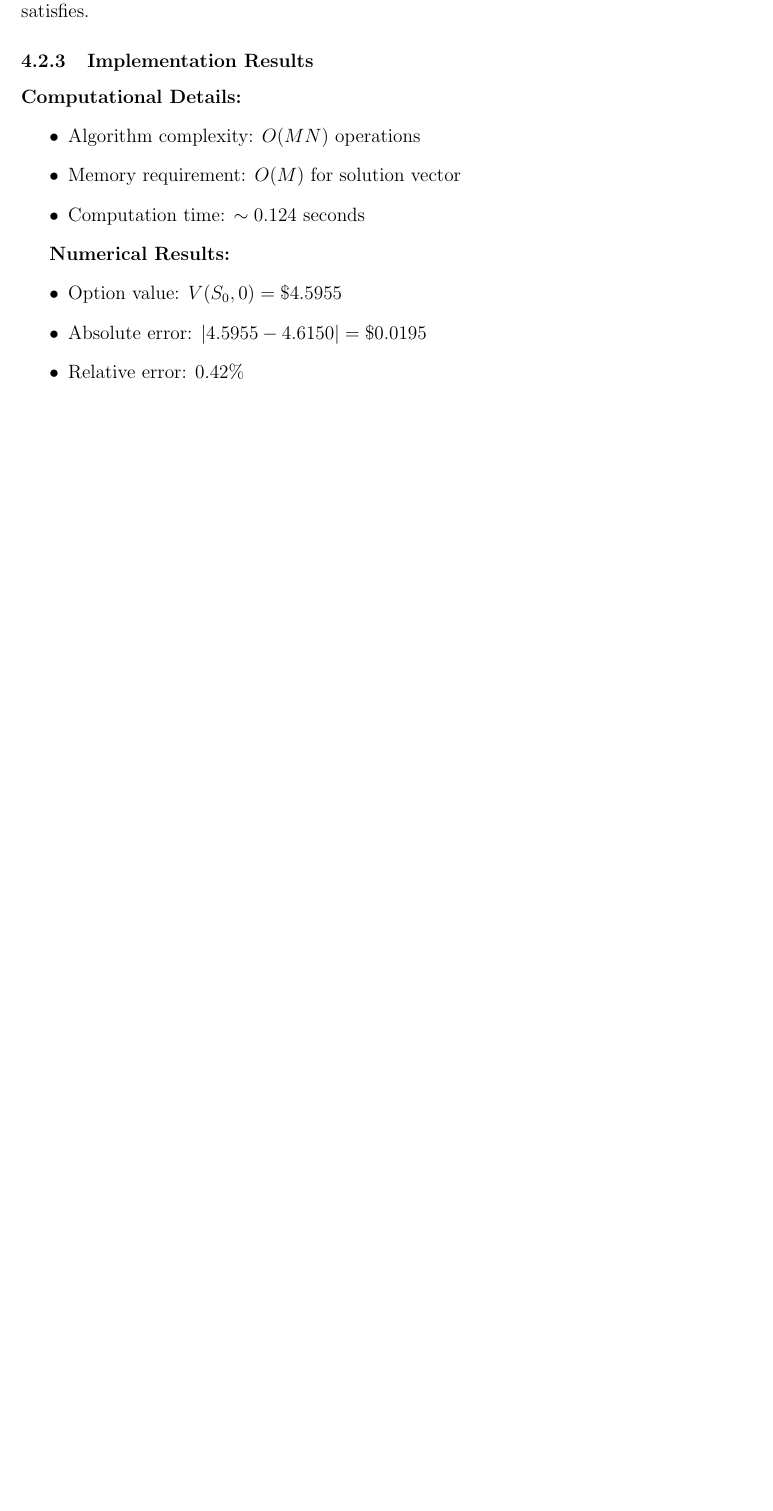
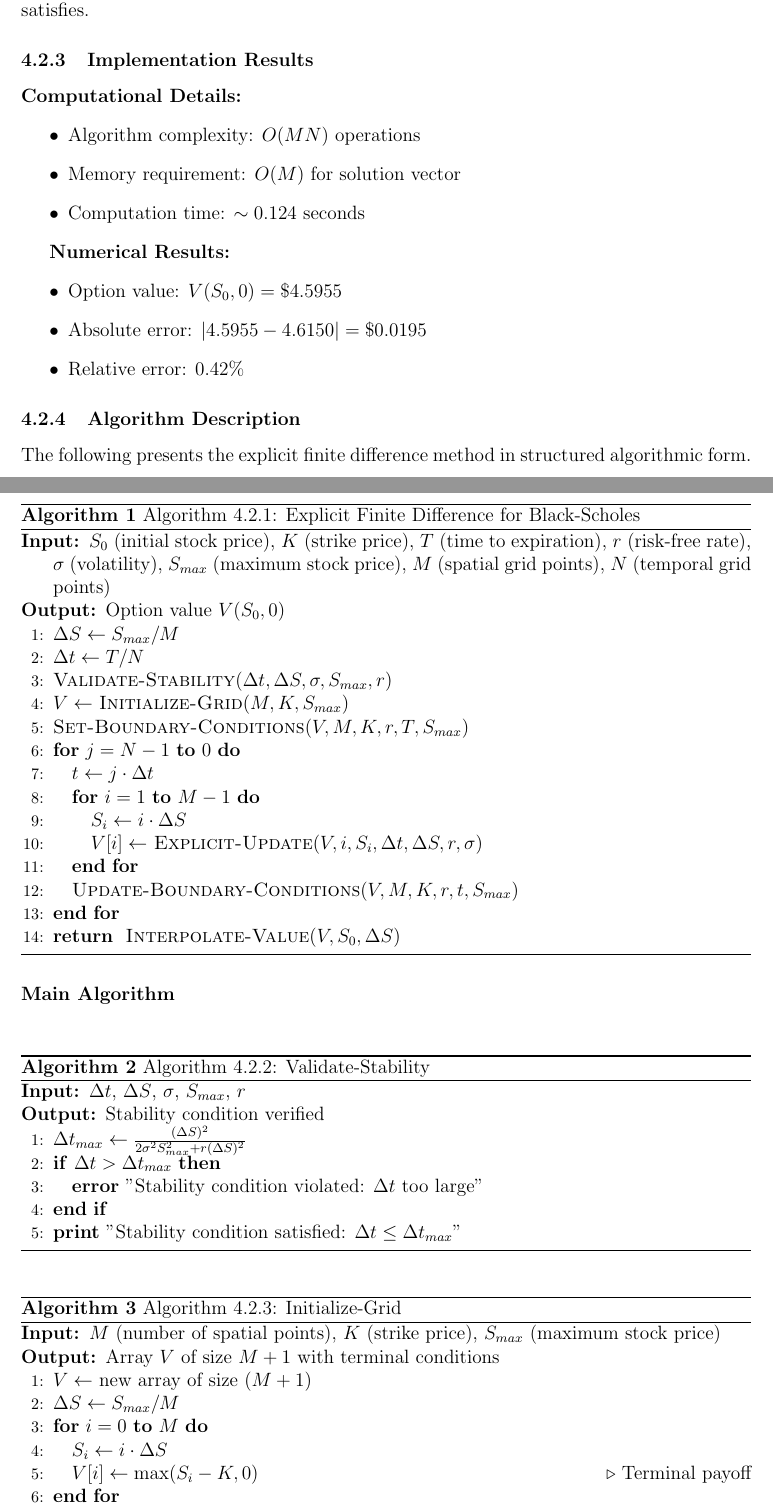
Before and after one commit to julihocc/itesm-ma2008b-notes, a LaTeX paper (period-03/finite-difference-methods/finite-difference-methods.tex): part of page 6 of 15 before the commit and two parts of pages 6 and 7 of 17 after it, the two joined at a grey line, cut so that both start at the same text, the shorter picture padded with empty space. Compiled offline with pdfLaTeX.

Commit message:
Adds detailed algorithmic pseudocode for explicit FDM
Introduces structured algorithm descriptions and complexity analysis
for the explicit finite difference method in the Black-Scholes context.
Enhances clarity for readers by providing step-by-step pseudocode and
supporting subroutines, improving reproducibility and pedagogical value.

```diff
--- a/period-03/finite-difference-methods/finite-difference-methods.tex
+++ b/period-03/finite-difference-methods/finite-difference-methods.tex
@@ -11,6 +11,8 @@
 \usepackage{hyperref}
 \usepackage{listings}
 \usepackage{xcolor}
+\usepackage{algorithm}
+\usepackage{algorithmic}
 
 % Code styling
 \lstset{
@@ -25,6 +27,11 @@
     numberstyle=\tiny\color{gray},
     captionpos=b
 }
+
+% Algorithm styling for CLRS style
+\renewcommand{\algorithmiccomment}[1]{\hfill $\triangleright$ #1}
+\renewcommand{\algorithmicrequire}{\textbf{Input:}}
+\renewcommand{\algorithmicensure}{\textbf{Output:}}
 
 \title{\textbf{Partial Differential Equations in Finance: \\
 A Comprehensive Study of Black-Scholes Numerical Methods} \\
@@ -235,3 +242,64 @@ For our parameters, this gives $\Delta t \leq 0.000248$, which our choice of $\D
 \item Absolute error: $|4.5955 - 4.6150| = \$0.0195$
 \item Relative error: $0.42\%$
 \end{itemize}
+
+\subsubsection{Algorithm Description}
+
+The following presents the explicit finite difference method in structured algorithmic form.
+
+\paragraph{Main Algorithm}
+
+\begin{algorithm}[H]
+\caption{Algorithm 4.2.1: Explicit Finite Difference for Black-Scholes}
+\begin{algorithmic}[1]
+\REQUIRE $S_0$ (initial stock price), $K$ (strike price), $T$ (time to expiration), $r$ (risk-free rate), $\sigma$ (volatility), $S_{max}$ (maximum stock price), $M$ (spatial grid points), $N$ (temporal grid points)
+\ENSURE Option value $V(S_0, 0)$
+
+\STATE $\Delta S \leftarrow S_{max} / M$
+\STATE $\Delta t \leftarrow T / N$
+\STATE \textsc{Validate-Stability}$(\Delta t, \Delta S, \sigma, S_{max}, r)$
+\STATE $V \leftarrow$ \textsc{Initialize-Grid}$(M, K, S_{max})$
+\STATE \textsc{Set-Boundary-Conditions}$(V, M, K, r, T, S_{max})$
+
+\FOR{$j = N-1$ \TO $0$}
+    \STATE $t \leftarrow j \cdot \Delta t$
+    \FOR{$i = 1$ \TO $M-1$}
+        \STATE $S_i \leftarrow i \cdot \Delta S$
+        \STATE $V[i] \leftarrow$ \textsc{Explicit-Update}$(V, i, S_i, \Delta t, \Delta S, r, \sigma)$
+    \ENDFOR
+    \STATE \textsc{Update-Boundary-Conditions}$(V, M, K, r, t, S_{max})$
+\ENDFOR
+
+\RETURN \textsc{Interpolate-Value}$(V, S_0, \Delta S)$
+\end{algorithmic}
+\end{algorithm}
+
+\paragraph{Supporting Subroutines}
+
+\begin{algorithm}[H]
+\caption{Algorithm 4.2.2: Validate-Stability}
+\begin{algorithmic}[1]
+\REQUIRE $\Delta t$, $\Delta S$, $\sigma$, $S_{max}$, $r$
+\ENSURE Stability condition verified
+
+\STATE $\Delta t_{max} \leftarrow \frac{(\Delta S)^2}{2\sigma^2 S_{max}^2 + r(\Delta S)^2}$
+\IF{$\Delta t > \Delta t_{max}$}
+    \STATE \textbf{error} "Stability condition violated: $\Delta t$ too large"
+\ENDIF
+\STATE \textbf{print} "Stability condition satisfied: $\Delta t \leq \Delta t_{max}$"
+\end{algorithmic}
+\end{algorithm}
+
+\begin{algorithm}[H]
+\caption{Algorithm 4.2.3: Initialize-Grid}
+\begin{algorithmic}[1]
+\REQUIRE $M$ (number of spatial points), $K$ (strike price), $S_{max}$ (maximum stock price)
+\ENSURE Array $V$ of size $M+1$ with terminal conditions
+
+\STATE $V \leftarrow$ new array of size $(M+1)$
+\STATE $\Delta S \leftarrow S_{max} / M$
+
+\FOR{$i = 0$ \TO $M$}
+    \STATE $S_i \leftarrow i \cdot \Delta S$
+    \STATE $V[i] \leftarrow \max(S_i - K, 0)$ \COMMENT{Terminal payoff}
+\ENDFOR
@@ -237,0 +320 @@ For our parameters, this gives $\Delta t \leq 0.000248$, which our choice of $\D
+\end{algorithm}
```
Also changed, not shown: period-03/finite-difference-methods/finite-difference-methods.tex (66 more changed lines).
